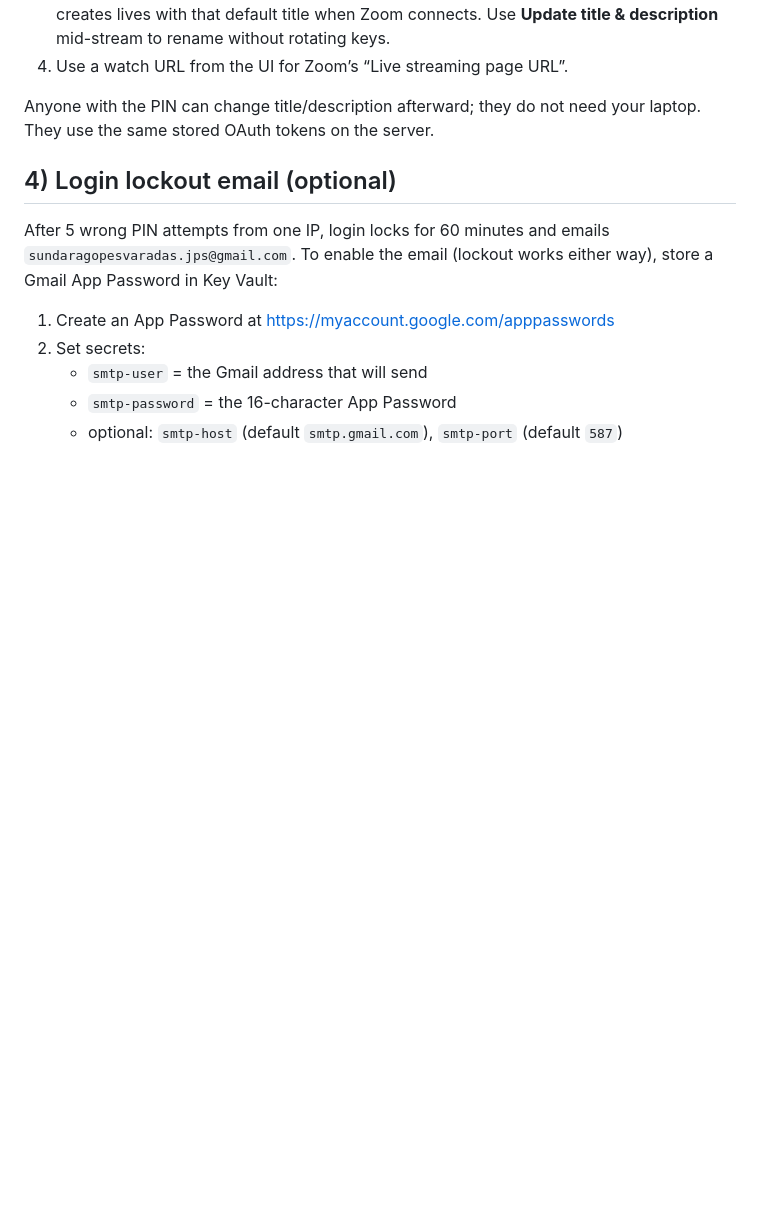
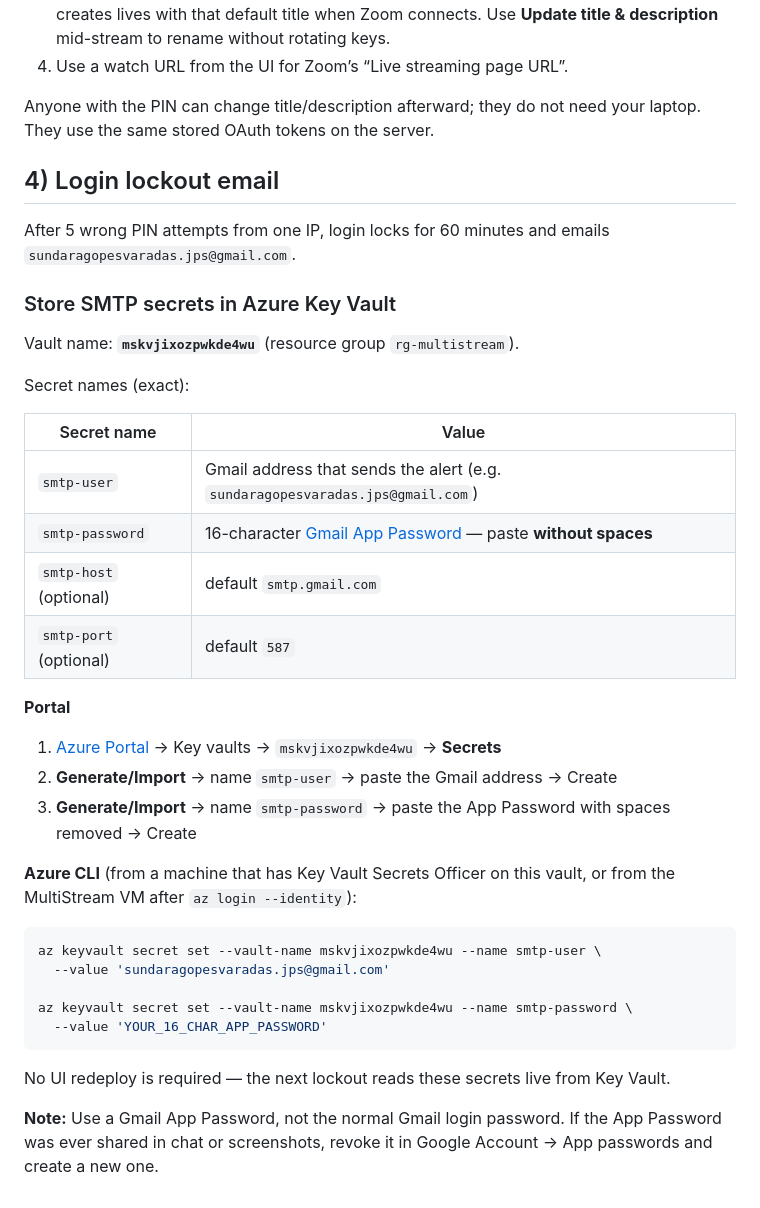
Before and after one commit to sundaragopesvaradas-jps/MultiStreamCustom, a Markdown page: docs/OAUTH_SETUP.md, the part around the change. Rendered like a GitHub page; blank space fills up the shorter version.

Commit message:
Document Key Vault steps for SMTP lockout alert secrets
Spell out portal and CLI storage for smtp-user / smtp-password on
mskvjixozpwkde4wu, including the no-spaces App Password rule.

````diff
--- a/docs/OAUTH_SETUP.md
+++ b/docs/OAUTH_SETUP.md
@@ -104,14 +104,40 @@ named `facebook-graph-version` (for example `v26.0`) to move without a code chan
 
 Anyone with the PIN can change title/description afterward; they do not need your laptop. They use the same stored OAuth tokens on the server.
 
-## 4) Login lockout email (optional)
+## 4) Login lockout email
 
 After 5 wrong PIN attempts from one IP, login locks for 60 minutes and emails
-`sundaragopesvaradas.jps@gmail.com`. To enable the email (lockout works either way), store a
-Gmail App Password in Key Vault:
+`sundaragopesvaradas.jps@gmail.com`.
 
-1. Create an App Password at https://myaccount.google.com/apppasswords
-2. Set secrets:
-   - `smtp-user` = the Gmail address that will send
-   - `smtp-password` = the 16-character App Password
-   - optional: `smtp-host` (default `smtp.gmail.com`), `smtp-port` (default `587`)
+### Store SMTP secrets in Azure Key Vault
+
+Vault name: **`mskvjixozpwkde4wu`** (resource group `rg-multistream`).
+
+Secret names (exact):
+
+| Secret name | Value |
+| --- | --- |
+| `smtp-user` | Gmail address that sends the alert (e.g. `sundaragopesvaradas.jps@gmail.com`) |
+| `smtp-password` | 16-character [Gmail App Password](https://myaccount.google.com/apppasswords) — paste **without spaces** |
+| `smtp-host` (optional) | default `smtp.gmail.com` |
+| `smtp-port` (optional) | default `587` |
+
+**Portal**
+
+1. [Azure Portal](https://portal.azure.com) → Key vaults → `mskvjixozpwkde4wu` → **Secrets**
+2. **Generate/Import** → name `smtp-user` → paste the Gmail address → Create
+3. **Generate/Import** → name `smtp-password` → paste the App Password with spaces removed → Create
+
+**Azure CLI** (from a machine that has Key Vault Secrets Officer on this vault, or from the MultiStream VM after `az login --identity`):
+
+```bash
+az keyvault secret set --vault-name mskvjixozpwkde4wu --name smtp-user \
+  --value 'sundaragopesvaradas.jps@gmail.com'
+
+az keyvault secret set --vault-name mskvjixozpwkde4wu --name smtp-password \
+  --value 'YOUR_16_CHAR_APP_PASSWORD'
+```
+
+No UI redeploy is required — the next lockout reads these secrets live from Key Vault.
+
+**Note:** Use a Gmail App Password, not the normal Gmail login password. If the App Password was ever shared in chat or screenshots, revoke it in Google Account → App passwords and create a new one.
````
